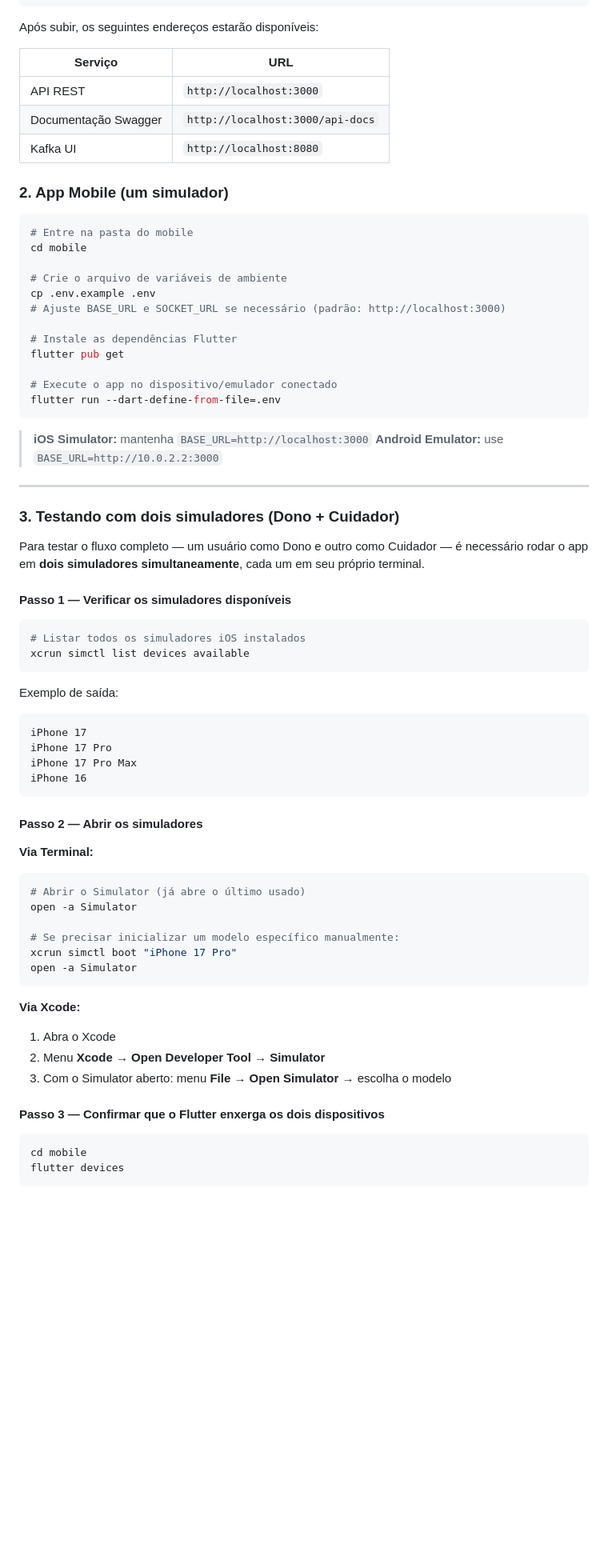
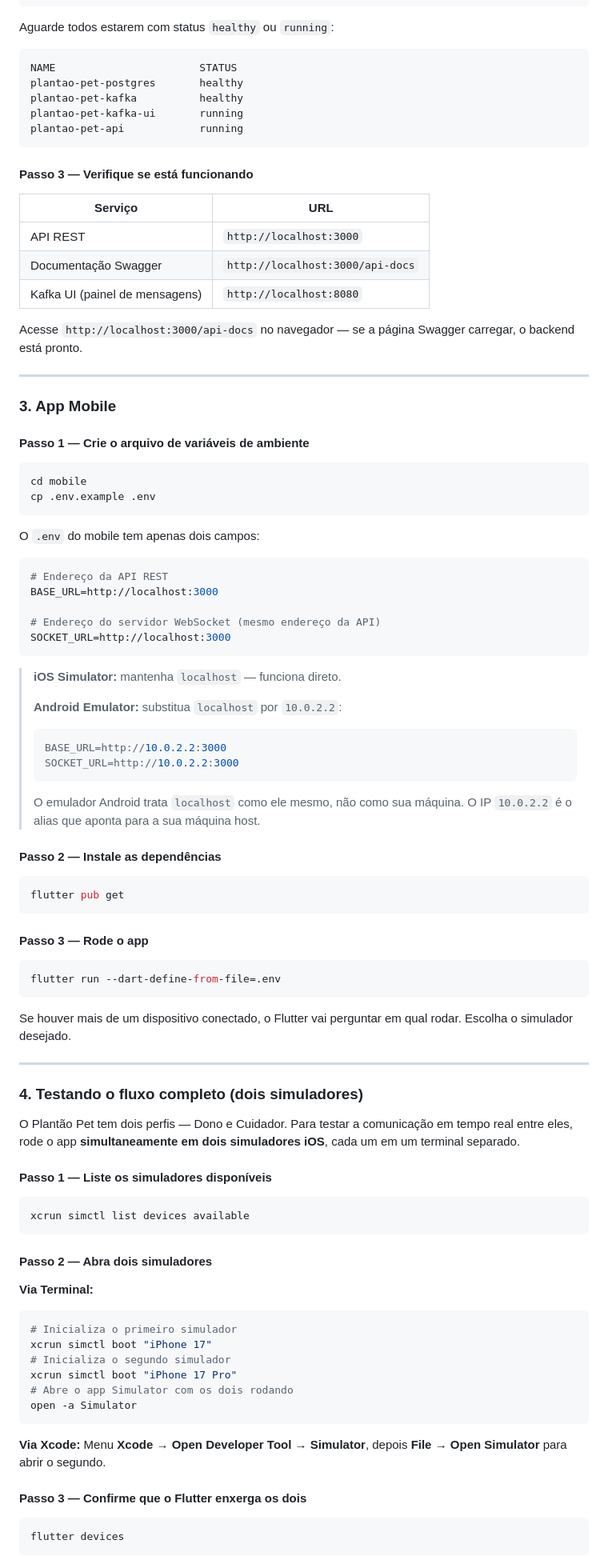
Before and after one commit to marcosffp/plantao-pet-system, a Markdown page: README.md, the part around one of its changes. Shown at 80% size. Drawn GitHub-style; blank space fills up the shorter version.

Commit message:
feat: update documentation links and improve structure in README files

````diff
--- a/README.md
+++ b/README.md
@@ -106,76 +187,99 @@ docker compose up -d
 docker compose ps
 ```
 
-Após subir, os seguintes endereços estarão disponíveis:
+Aguarde todos estarem com status `healthy` ou `running`:
+
+```
+NAME                       STATUS
+plantao-pet-postgres       healthy
+plantao-pet-kafka          healthy
+plantao-pet-kafka-ui       running
+plantao-pet-api            running
+```
+
+#### Passo 3 — Verifique se está funcionando
 
 | Serviço | URL |
 |---|---|
 | API REST | `http://localhost:3000` |
 | Documentação Swagger | `http://localhost:3000/api-docs` |
-| Kafka UI | `http://localhost:8080` |
+| Kafka UI (painel de mensagens) | `http://localhost:8080` |
 
-### 2. App Mobile (um simulador)
+Acesse `http://localhost:3000/api-docs` no navegador — se a página Swagger carregar, o backend está pronto.
+
+---
+
+### 3. App Mobile
+
+#### Passo 1 — Crie o arquivo de variáveis de ambiente
 
 ```bash
-# Entre na pasta do mobile
 cd mobile
+cp .env.example .env
+```
 
-# Crie o arquivo de variáveis de ambiente
-cp .env.example .env
-# Ajuste BASE_URL e SOCKET_URL se necessário (padrão: http://localhost:3000)
+O `.env` do mobile tem apenas dois campos:
 
-# Instale as dependências Flutter
+```env
+# Endereço da API REST
+BASE_URL=http://localhost:3000
+
+# Endereço do servidor WebSocket (mesmo endereço da API)
+SOCKET_URL=http://localhost:3000
+```
+
+> **iOS Simulator:** mantenha `localhost` — funciona direto.
+>
+> **Android Emulator:** substitua `localhost` por `10.0.2.2`:
+> ```env
+> BASE_URL=http://10.0.2.2:3000
+> SOCKET_URL=http://10.0.2.2:3000
+> ```
+> O emulador Android trata `localhost` como ele mesmo, não como sua máquina. O IP `10.0.2.2` é o alias que aponta para a sua máquina host.
+
+#### Passo 2 — Instale as dependências
+
+```bash
 flutter pub get
+```
 
-# Execute o app no dispositivo/emulador conectado
+#### Passo 3 — Rode o app
+
+```bash
 flutter run --dart-define-from-file=.env
 ```
 
-> **iOS Simulator:** mantenha `BASE_URL=http://localhost:3000`
-> **Android Emulator:** use `BASE_URL=http://10.0.2.2:3000`
+Se houver mais de um dispositivo conectado, o Flutter vai perguntar em qual rodar. Escolha o simulador desejado.
 
 ---
 
-### 3. Testando com dois simuladores (Dono + Cuidador)
+### 4. Testando o fluxo completo (dois simuladores)
 
-Para testar o fluxo completo — um usuário como Dono e outro como Cuidador — é necessário rodar o app em **dois simuladores simultaneamente**, cada um em seu próprio terminal.
+O Plantão Pet tem dois perfis — Dono e Cuidador. Para testar a comunicação em tempo real entre eles, rode o app **simultaneamente em dois simuladores iOS**, cada um em um terminal separado.
 
-#### Passo 1 — Verificar os simuladores disponíveis
+#### Passo 1 — Liste os simuladores disponíveis
 
 ```bash
-# Listar todos os simuladores iOS instalados
 xcrun simctl list devices available
 ```
 
-Exemplo de saída:
-```
-iPhone 17
-iPhone 17 Pro
-iPhone 17 Pro Max
-iPhone 16
-```
-
-#### Passo 2 — Abrir os simuladores
+#### Passo 2 — Abra dois simuladores
 
 **Via Terminal:**
 ```bash
-# Abrir o Simulator (já abre o último usado)
-open -a Simulator
-
-# Se precisar inicializar um modelo específico manualmente:
+# Inicializa o primeiro simulador
+xcrun simctl boot "iPhone 17"
+# Inicializa o segundo simulador
 xcrun simctl boot "iPhone 17 Pro"
+# Abre o app Simulator com os dois rodando
 open -a Simulator
 ```
 
-**Via Xcode:**
-1. Abra o Xcode
-2. Menu **Xcode → Open Developer Tool → Simulator**
-3. Com o Simulator aberto: menu **File → Open Simulator** → escolha o modelo
+**Via Xcode:** Menu **Xcode → Open Developer Tool → Simulator**, depois **File → Open Simulator** para abrir o segundo.
 
-#### Passo 3 — Confirmar que o Flutter enxerga os dois dispositivos
+#### Passo 3 — Confirme que o Flutter enxerga os dois
 
 ```bash
-cd mobile
 flutter devices
 ```
 
````
Also changed, not shown: other parts of README.md (+109 -62 lines), docs/README.md (+5 -5 lines).
